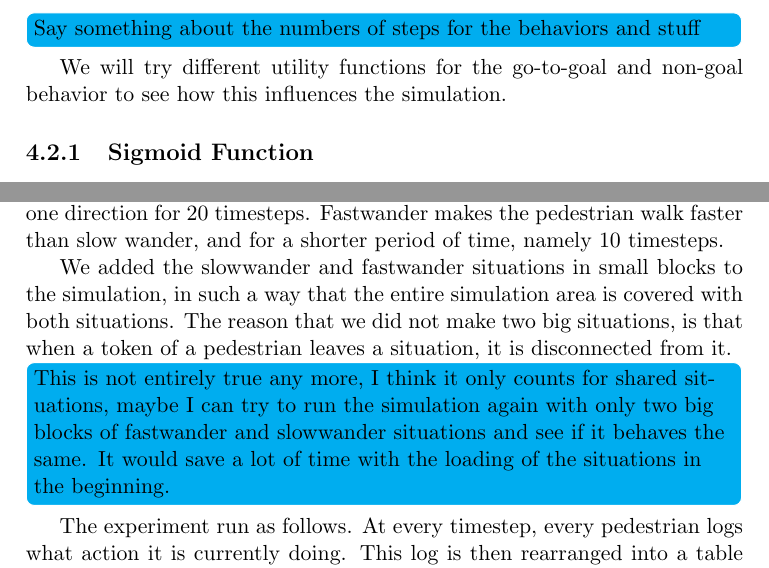
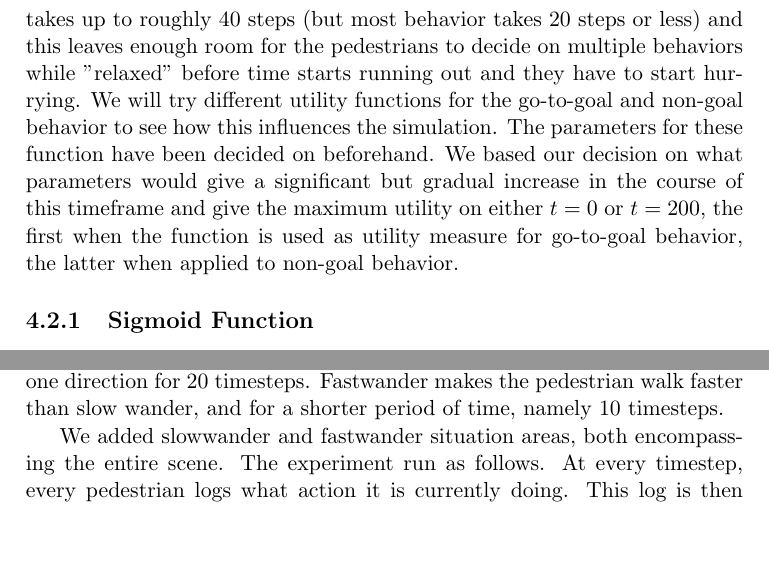
Before and after one commit to dsmits/deadline-driven-behavior, a LaTeX thesis (report/simobs_thesis_final.tex): two parts of pages 35 and 37 of 73, joined at a grey line, cut at the place of the change, the shorter picture padded with empty space. Compiled offline with pdfLaTeX.

Commit message:
- Did a couple of small "to-dos"

```diff
--- a/report/simobs_thesis_final.tex
+++ b/report/simobs_thesis_final.tex
@@ -468,9 +473,8 @@ It will be difficult to assess whether our framework simulates ¨real-life¨ in
 
 \section{Quantitative Experiment}
 \todo[inline]{Check which parts of the first quantitative experiment are still relevant now the experiments have changed.}
-It is very difficult to quantitatively establish whether lifelike behavior has been modeled. However, it is possible to check whether the mechanics of time planning work as predicted. In order to do this, we log for every step in time, for every pedestrian, which action he is doing at the moment. This information will be plotted in a graph that shows the frequency of every action at every step in time. The deadline of going to the goal will be 200 steps in our simulation. We chose this value because \todo[inline]{Say something about the numbers of steps for the behaviors and stuff}
-
-We will try different utility functions for the go-to-goal and non-goal behavior to see how this influences the simulation.
+It is very difficult to quantitatively establish whether lifelike behavior has been modeled. However, it is possible to check whether the mechanics of time planning work as predicted. In order to do this, we log for every step in time, for every pedestrian, which action he is doing at the moment. This information will be plotted in a graph that shows the frequency of every action at every step in time. The deadline of going to the goal will be 200 steps in our simulation. We chose this value because our behavior takes up to roughly 40 steps (but most behavior takes 20 steps or less) and this leaves enough room for the pedestrians to decide on multiple behaviors while "relaxed" before time starts running out and they have to start hurrying.
+We will try different utility functions for the go-to-goal and non-goal behavior to see how this influences the simulation. The parameters for these function have been decided on beforehand. We based our decision on what parameters would give a significant but gradual increase in the course of this timeframe and give the maximum utility on either $t=0$ or $t=200$, the first when the function is used as utility measure for go-to-goal behavior, the latter when applied to non-goal behavior.
 
 \subsection{Sigmoid Function}
 A sigmoid function is an S-shaped curve that has a progression that accellerates and approaches a climax over time. This function can be found in many natural processes, such as learning curves. This function closely resembles how we reason that the behavior will shift when a pedestrian approaches a deadline.
@@ -522,8 +526,7 @@ We chose to try a Gaussian function as well because of the following reasoning:
 Because of newly discovered limits to our system that become clear in our results \ref{chap:results}, we decided to add new quantitative experiments. It turn out that with our previous quantitative experiments, the cumulative probability for going to the goal becomes so high in quite a few steps, that it is difficult to see any effect of our system on hurried and relaxed behavior. Very soon in most of our simulations, the number of pedestrians that have already reached to goal becomes so high that nothing valuable can be said of the other behaviors. That is why we have decided to run experiments where we have removed the behavior of going to the goal. We did this by simply removing the connection from the base place of the pedestrian to the gotogoal transition, as can be seen in figure \ref{fig:second_rotterdampedestriannet}.
 We also replaced the "wander" behavior by two other behaviors signifying hurried and relaxed behavior, called \emph{fastwander} and {slowwander}. We use these two behaviors to try to get a clear distinction between hurried and relaxed, and see how the number of pedestrians doing one or the other changes over time. The petri nets for these behaviors look exactly the same, as can be seen in figure \ref{fig:newSituations}. The difference between these Petri nets is in the weight of the slowwander:1 and fastwander:1 transitions. These are 20 versus 10 respectively. This weight is used in the system to compute the amount of time that a certain behavior will take. The reason that these are 20 and 10 is that we programmed the slowwander behavior in such a way that the pedestrian will walk roughly in one direction for 20 timesteps. Fastwander makes the pedestrian walk faster than slow wander, and for a shorter period of time, namely 10 timesteps.
 
-We added the slowwander and fastwander situations in small blocks to the simulation, in such a way that the entire simulation area is covered with both situations. The reason that we did not make two big situations, is that when a token of a pedestrian leaves a situation, it is disconnected from it. \todo[inline]{This is not entirely true any more, I think it only counts for shared situations, maybe I can try to run the simulation again with only two big blocks of fastwander and slowwander situations and see if it behaves the same. It would save a lot of time with the loading of the situations in the beginning.}
-
+We added slowwander and fastwander situation areas, both encompassing the entire scene.
 The experiment run as follows. At every timestep, every pedestrian logs what action it is currently doing. This log is then rearranged into a table where we have for every timestep, for every action the amount of pedestrians that are currently executing it. The results are then displayed in a graph. The results can be found in the next chapter in section \ref{sec:secondquantitativeexperimentresults}.
 
 For this experiment, the following actions can be executed:
```
Also changed, not shown: report/simobs_thesis_final.pdf, report/simobs_thesis_final.tex (9 more changed lines).
